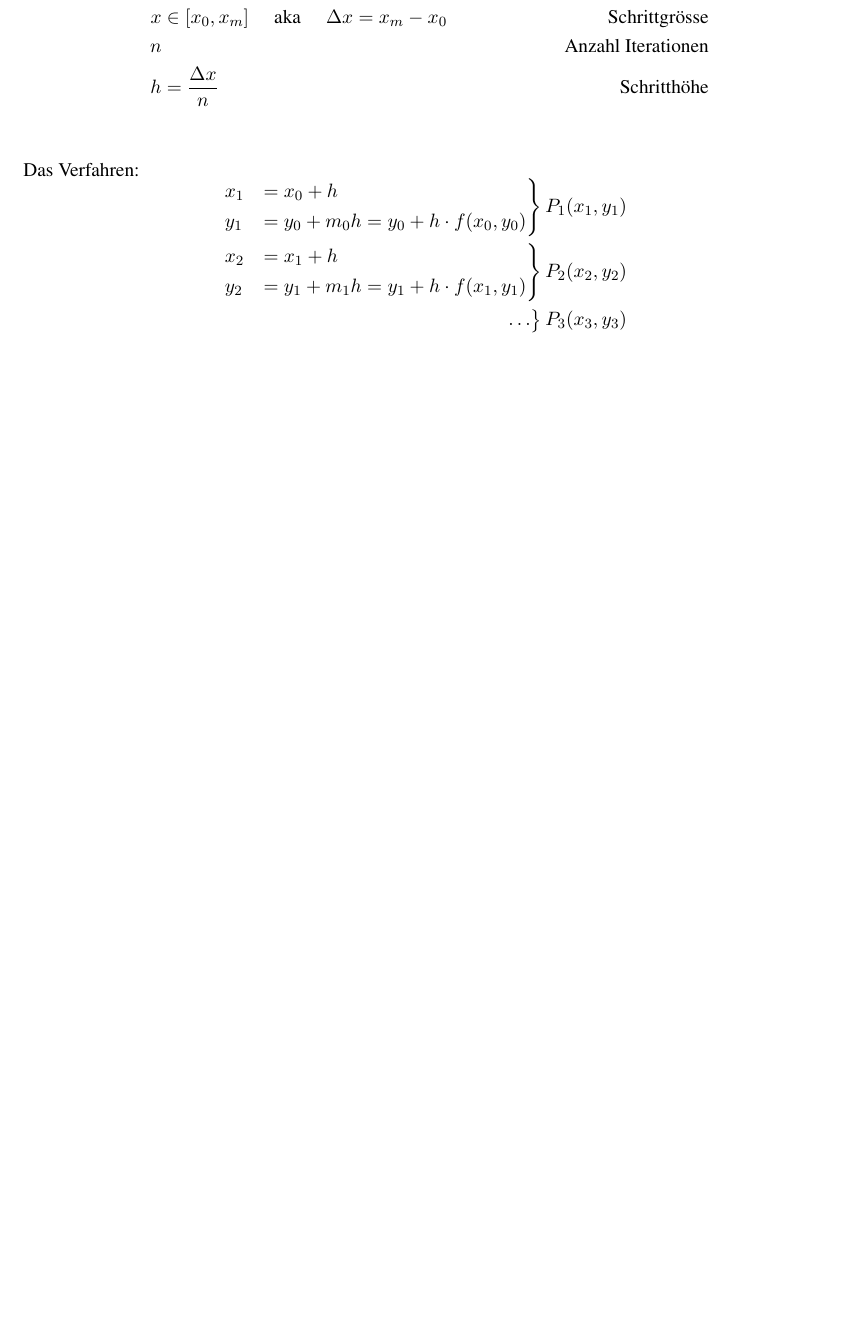
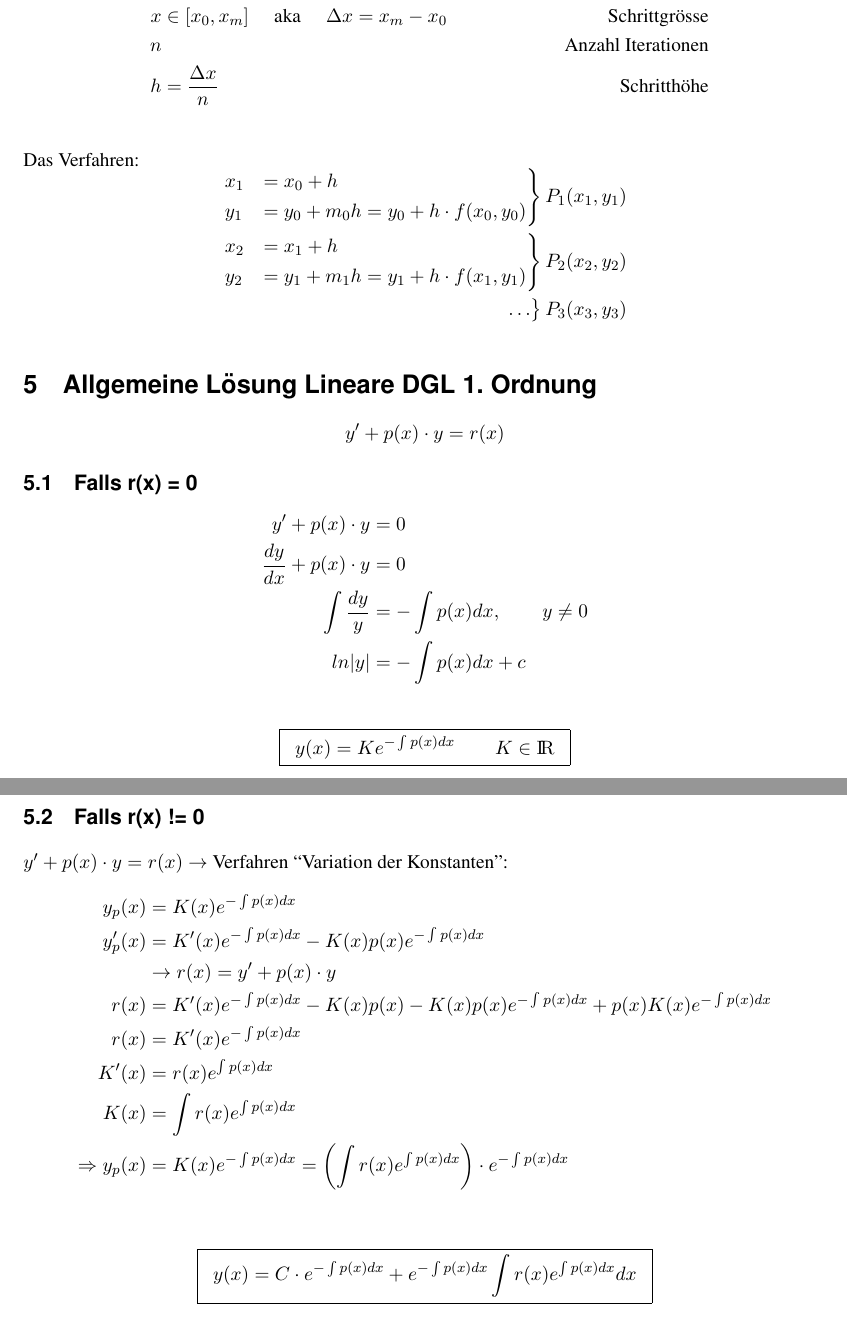
Before and after one commit to SimonSturm/dglEZ.git.gud, a LaTeX document (dglE_Formelsammlung.tex, which reads allgemein_linear_bullshit.tex): part of page 2 of 2 before the commit and two parts of pages 2 and 3 of 3 after it, the two joined at a grey line, cut so that both start at the same text, the shorter picture padded with empty space. Compiled offline with pdfLaTeX.

```diff
--- /dev/null
+++ b/allgemein_linear_bullshit.tex
@@ -0,0 +1,37 @@
+\section{Allgemeine L\"osung Lineare DGL 1. Ordnung}
+
+\begin{equation*}
+    y'+p(x)\cdot y = r(x)
+\end{equation*}
+
+
+\subsection{Falls r(x) = 0}
+
+\begin{align*}
+    y' + p(x)\cdot y            &= 0                  \\
+    \frac{dy}{dx} + p(x)\cdot y &= 0                  \\
+    \int\frac{dy}{y}            &= -\int p(x)dx       ,\hspace{8mm}y \neq 0 \\
+    ln\lvert y\lvert            &= -\int p(x)dx + c   \\
+\end{align*}
+
+\begin{equation*}[box=\widebox]
+    y(x) = Ke^{-\int p(x)dx}       \hspace{8mm} K\in{\rm I\!R}
+\end{equation*}
+
+\subsection{Falls r(x) != 0}
+
+$y' + p(x) \cdot y = r(x) \rightarrow$ Verfahren ``Variation der Konstanten'':
+\begin{align*}
+    y_p(x)             &= K(x)e^{-\int p(x)dx} \\
+    y_p'(x)            &= K'(x)e^{-\int p(x)dx} - K(x)p(x)e^{-\int{p(x)dx}} \\
+                       &\rightarrow r(x) = y' + p(x) \cdot y \\
+    r(x)               &= K'(x)e^{-\int p(x)dx} - K(x)p(x) - K(x)p(x)e^{-\int p(x)dx} + p(x)K(x)e^{-\int p(x)dx} \\
+    r(x)               &= K'(x)e^{-\int p(x)dx} \\
+    K'(x)              &= r(x)e^{\int p(x)dx} \\
+    K(x)               &= \int r(x)e^{\int p(x)dx} \\
+    \Rightarrow y_p(x) &= K(x)e^{-\int p(x)dx} = \left(\int r(x)e^{\int p(x)dx}\right) \cdot e^{-\int p(x)dx} \\
+\end{align*}
+
+\begin{equation*}[box=\widebox]
+    y(x) = C \cdot e^{-\int p(x)dx} + e^{-\int p(x)dx} \int r(x)e^{\int p(x)dx}dx
+\end{equation*}
```
Also changed, not shown: dglE_Formelsammlung.tex (+2 -0 lines), dumpfige_memes.tex (+1 -1 lines), rlc.tex (added, +7 -0 lines).
